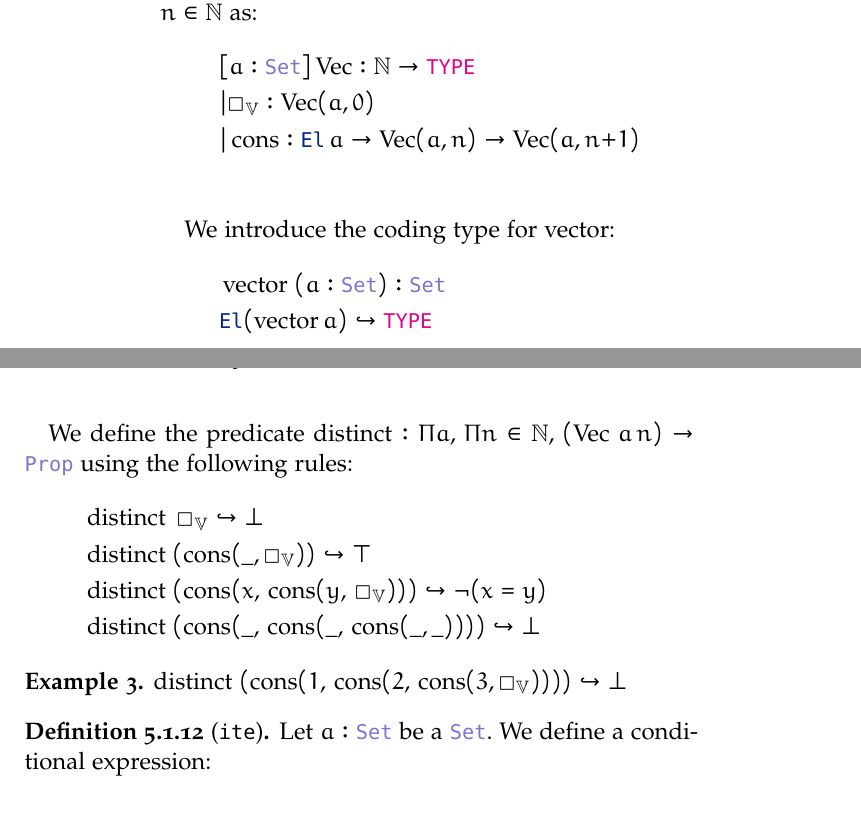
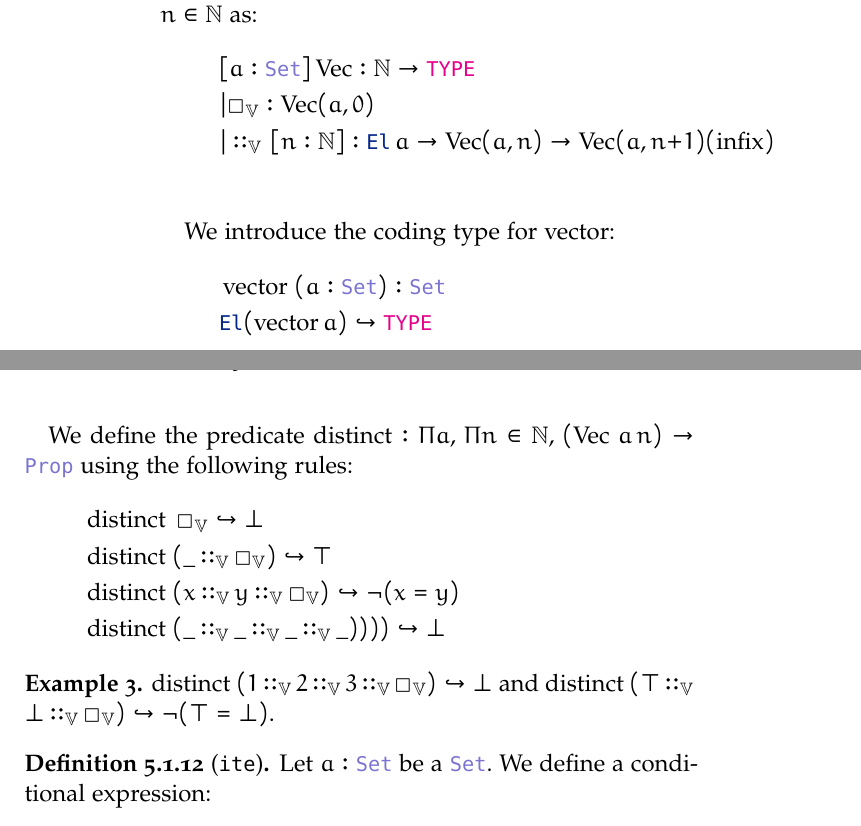
Before and after one commit to NotBad4U/thesis, a LaTeX thesis (main.tex, which reads Chapters/reconstruction/encoding.tex): two parts of pages 48 and 49 of 93, joined at a grey line, cut so that both start at the same text. Compiled offline with pdfLaTeX; a missing font is replaced by an installed copy or a similar font.

Commit message:
Change cons for vector

```diff
--- a/Chapters/reconstruction/encoding.tex
+++ b/Chapters/reconstruction/encoding.tex
@@ -676,7 +676,7 @@ Let \( a : \mathop{\mathrm{Set}} \). We define the constant \( \mathop{\mathrm{V
 \begin{align*}
 &[a: \set] \mathop{\mathrm{Vec}}: \N \ra \type \\
 &|\Box_\bb{V} : \mathop{\mathrm{Vec}}(a, 0) \\
-&|\mathop{\mathrm{cons}}: \el\,a \ra \mathop{\mathrm{Vec}}(a, n) \ra  \mathop{\mathrm{Vec}}(a, n{+}1) \\
+&|\mathbin{::}_\bb{V}\,[n:\N]: \el\,a \ra \mathop{\mathrm{Vec}}(a, n) \ra  \mathop{\mathrm{Vec}}(a, n{+}1) (\text{infix}) \\
 \end{align*}
 
 We introduce the coding type for vector:
@@ -688,15 +688,19 @@ We introduce the coding type for vector:
 We define the predicate \( \mathop{\mathrm{distinct}}: \Pi a,\, \Pi n \in \N,\, (\mathop{\mathrm{Vec}}\,a\,n) \ra \prop \) using the following rules:
 \begin{align*}
 &\mathop{\mathrm{distinct}}~\Box_\bb{V} \re \bot \\
-&\mathop{\mathrm{distinct}}~(\mathop{\mathrm{cons}}(\_, \Box_\bb{V})) \re \top \\
-&\mathop{\mathrm{distinct}}~(\mathop{\mathrm{cons}}(x,\, \mathop{\mathrm{cons}}(y,\, \Box_\bb{V}))) \re \neg (x = y) \\
-&\mathop{\mathrm{distinct}}~(\mathop{\mathrm{cons}}(\_,\, \mathop{\mathrm{cons}}(\_,\, \mathop{\mathrm{cons}}(\_,\_)))) \re \bot
+&\mathop{\mathrm{distinct}}~(\_ \mathbin{::}_\bb{V} \Box_\bb{V}) \re \top \\
+&\mathop{\mathrm{distinct}}~(x \mathbin{::}_\bb{V} y \mathbin{::}_\bb{V}  \Box_\bb{V}) \re \neg (x = y) \\
+&\mathop{\mathrm{distinct}}~(\_ \mathbin{::}_\bb{V} \_ \mathbin{::}_\bb{V} \_ \mathbin{::}_\bb{V} \_)))) \re \bot
 \end{align*}
 \end{definition}
 
 \begin{example}
 \(
-    \mathop{\mathrm{distinct}}~(\mathop{\mathrm{cons}}(1,\, \mathop{\mathrm{cons}}(2,\, \mathop{\mathrm{cons}}(3, \Box_\bb{V})))) \re \bot
+    \mathop{\mathrm{distinct}}~(1 \mathbin{::}_\bb{V} 2 \mathbin{::}_\bb{V} 3 \mathbin{::}_\bb{V} \Box_\bb{V}) \re \bot
+\)
+and
+\(
+    \mathop{\mathrm{distinct}}~(\top \mathbin{::}_\bb{V} \bot \mathbin{::}_\bb{V} \Box_\bb{V}) \re \neg (\top = \bot).
 \)
 \end{example}
 
```
